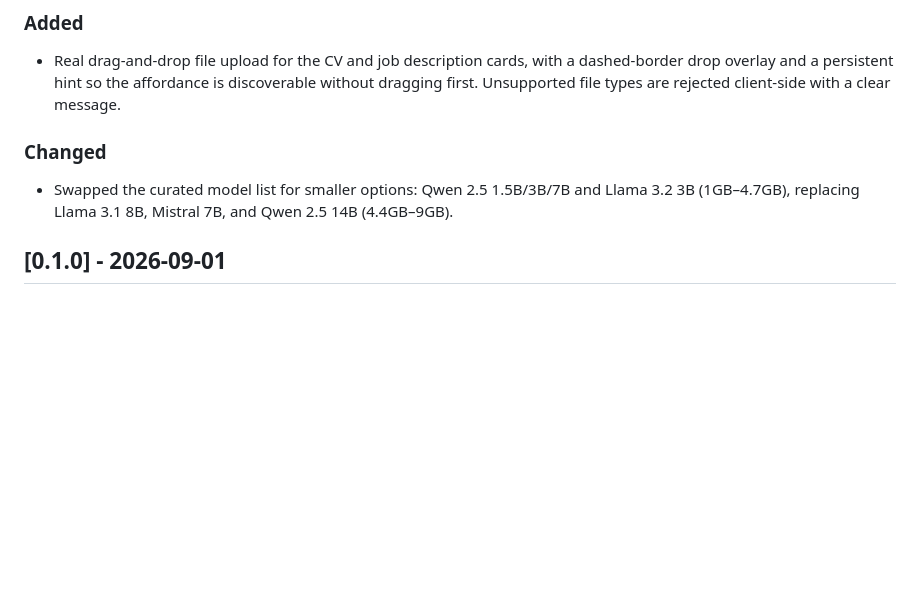
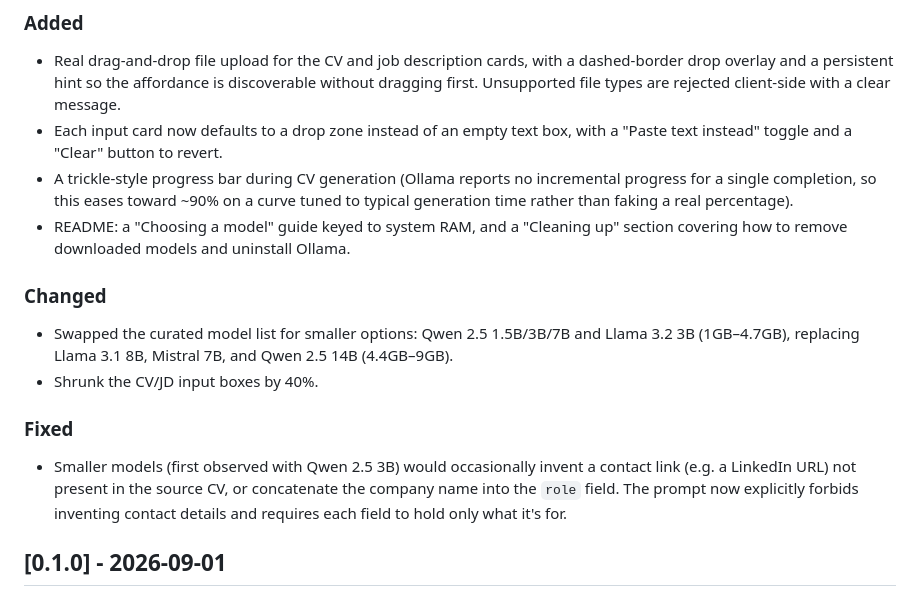
Before and after one commit to adamorad/cv-tailor, a Markdown page: CHANGELOG.md, the part around the change. Rendered like a GitHub page; blank space fills up the shorter version.

```diff
--- a/CHANGELOG.md
+++ b/CHANGELOG.md
@@ -9,10 +9,18 @@ The format is based on [Keep a Changelog](https://keepachangelog.com/en/1.1.0/).
 ### Added
 
 - Real drag-and-drop file upload for the CV and job description cards, with a dashed-border drop overlay and a persistent hint so the affordance is discoverable without dragging first. Unsupported file types are rejected client-side with a clear message.
+- Each input card now defaults to a drop zone instead of an empty text box, with a "Paste text instead" toggle and a "Clear" button to revert.
+- A trickle-style progress bar during CV generation (Ollama reports no incremental progress for a single completion, so this eases toward ~90% on a curve tuned to typical generation time rather than faking a real percentage).
+- README: a "Choosing a model" guide keyed to system RAM, and a "Cleaning up" section covering how to remove downloaded models and uninstall Ollama.
 
 ### Changed
 
 - Swapped the curated model list for smaller options: Qwen 2.5 1.5B/3B/7B and Llama 3.2 3B (1GB–4.7GB), replacing Llama 3.1 8B, Mistral 7B, and Qwen 2.5 14B (4.4GB–9GB).
+- Shrunk the CV/JD input boxes by 40%.
+
+### Fixed
+
+- Smaller models (first observed with Qwen 2.5 3B) would occasionally invent a contact link (e.g. a LinkedIn URL) not present in the source CV, or concatenate the company name into the `role` field. The prompt now explicitly forbids inventing contact details and requires each field to hold only what it's for.
 
 ## [0.1.0] - 2026-09-01
 
```
Also changed, not shown: README.md (+38 -0 lines), docs/screenshots/hero.jpg, docs/screenshots/model-picker.jpg, docs/screenshots/preview.jpg, 1 other file.
